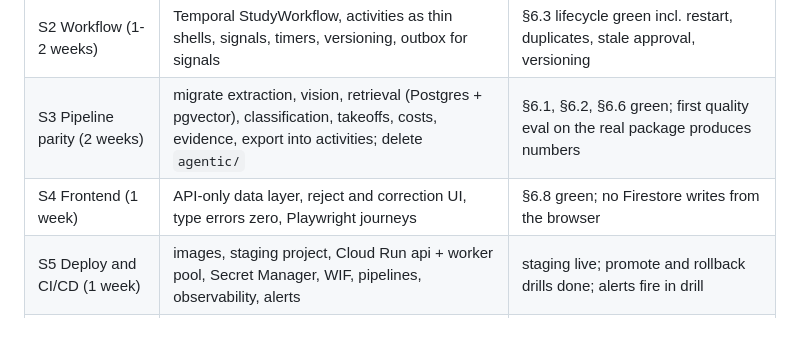
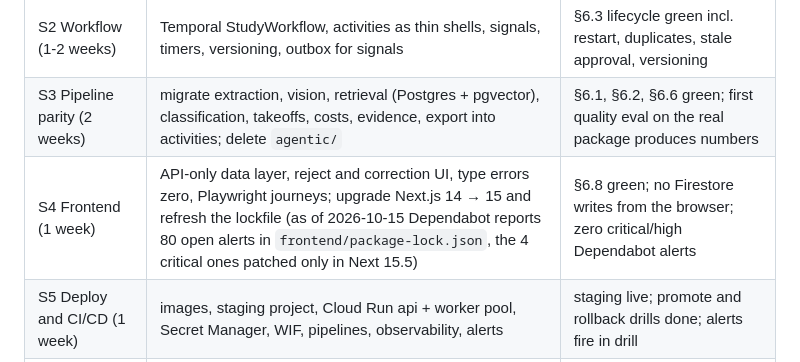
Before and after one commit to bryanrg22/Basis_Info, a Markdown page: docs/review_2026-10-15/BUILD_PLAN.md, the part around the change. GitHub-like rendering; blank space fills up the shorter version.

Commit message:
Build plan: Stage 4 includes the Next.js 15 upgrade for the open dependency alerts

```diff
--- a/docs/review_2026-10-15/BUILD_PLAN.md
+++ b/docs/review_2026-10-15/BUILD_PLAN.md
@@ -319,7 +319,7 @@ Structured JSON logs with `request_id`, `study_id`, `run_id`, `activity`, `git_s
 | S1 Data layer (1 week) | Postgres schema, Alembic, repositories, GCS storage, Firebase Auth verification, API skeleton with idempotency and request ids | §6.4 and §6.5 db tests green; contract fuzzing green |
 | S2 Workflow (1-2 weeks) | Temporal StudyWorkflow, activities as thin shells, signals, timers, versioning, outbox for signals | §6.3 lifecycle green incl. restart, duplicates, stale approval, versioning |
 | S3 Pipeline parity (2 weeks) | migrate extraction, vision, retrieval (Postgres + pgvector), classification, takeoffs, costs, evidence, export into activities; delete `agentic/` | §6.1, §6.2, §6.6 green; first quality eval on the real package produces numbers |
-| S4 Frontend (1 week) | API-only data layer, reject and correction UI, type errors zero, Playwright journeys | §6.8 green; no Firestore writes from the browser |
+| S4 Frontend (1 week) | API-only data layer, reject and correction UI, type errors zero, Playwright journeys; upgrade Next.js 14 → 15 and refresh the lockfile (as of 2026-10-15 Dependabot reports 80 open alerts in `frontend/package-lock.json`, the 4 critical ones patched only in Next 15.5) | §6.8 green; no Firestore writes from the browser; zero critical/high Dependabot alerts |
 | S5 Deploy and CI/CD (1 week) | images, staging project, Cloud Run api + worker pool, Secret Manager, WIF, pipelines, observability, alerts | staging live; promote and rollback drills done; alerts fire in drill |
 | S6 Data migration (2-3 days) | Firestore export → Postgres; verification; cutover; rollback window | counts and checksums match; old frontend path removed |
 | S7 Quality and load (ongoing) | datasets, nightly evals, k6 suite, failure drills, cost report, Redis decision revisited with numbers | reports published; thresholds in §6.10 met or documented |
```
